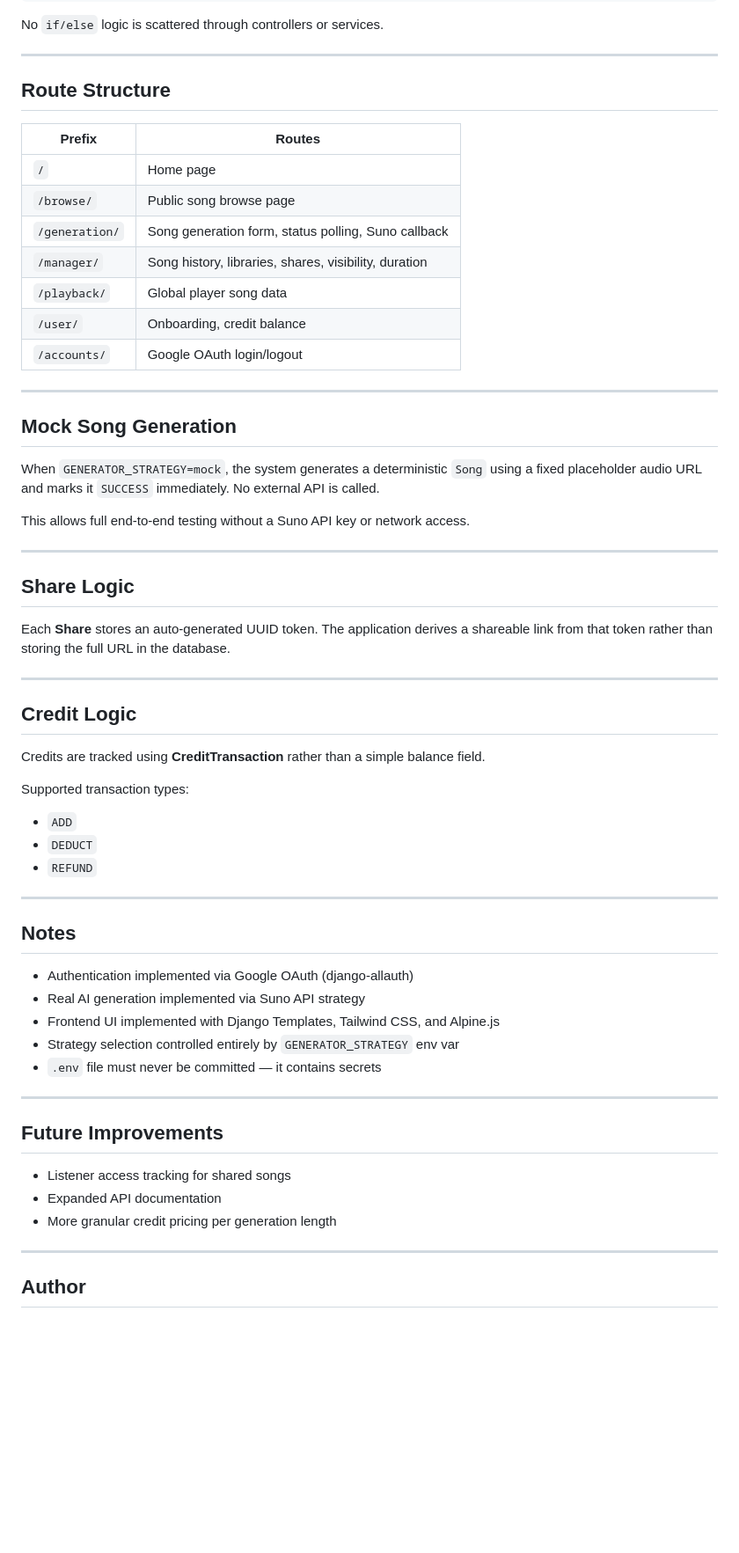
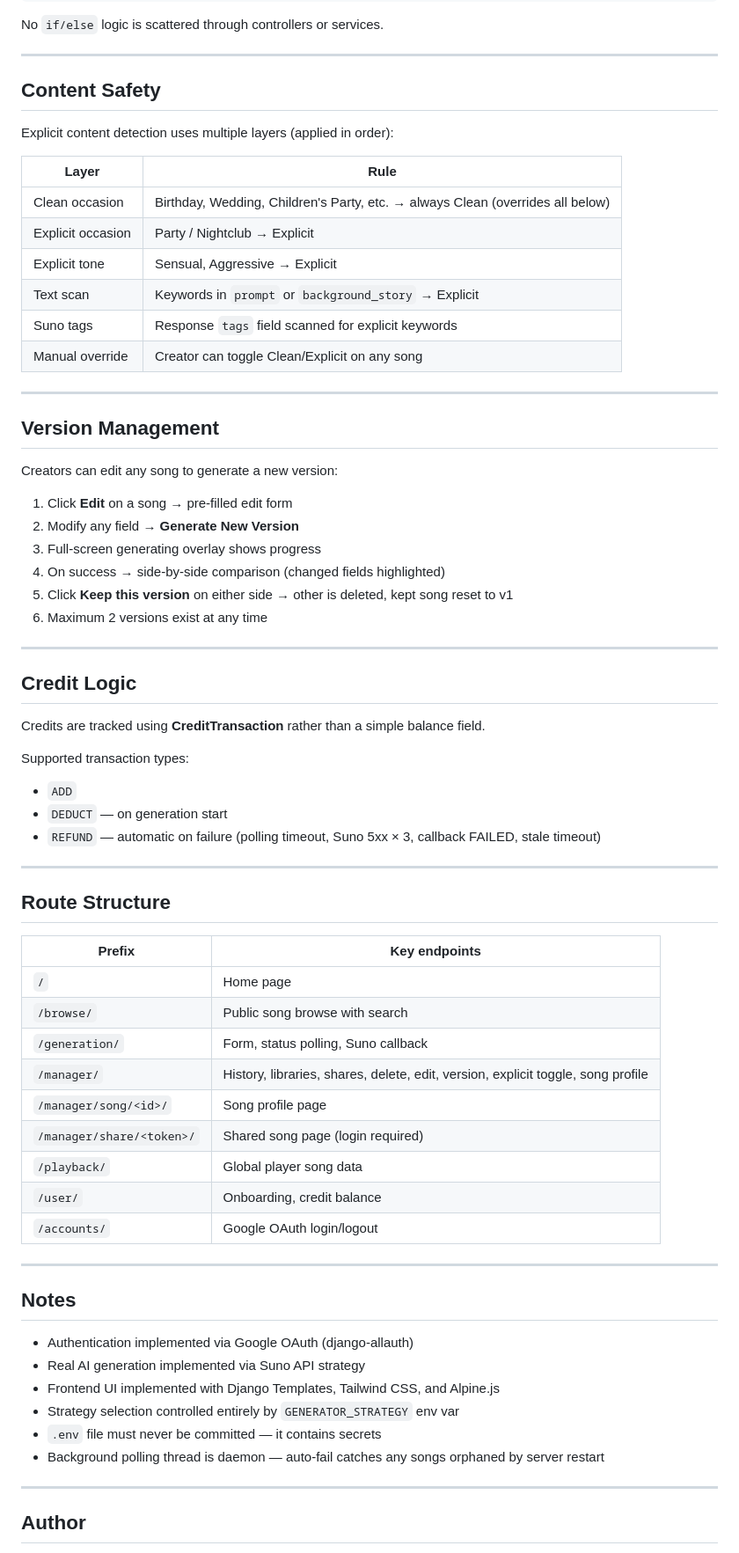
Before and after one commit to Lemonef/SongGenAI, a Markdown page: README.md, the part around one of its changes. Shown at 88% size. GitHub-like rendering; blank space fills up the shorter version.

```diff
--- a/README.md
+++ b/README.md
@@ -363,31 +413,31 @@ No `if/else` logic is scattered through controllers or services.
 
 ---
 
-## Route Structure
+## Content Safety
 
-| Prefix | Routes |
-|--------|--------|
-| `/` | Home page |
-| `/browse/` | Public song browse page |
-| `/generation/` | Song generation form, status polling, Suno callback |
-| `/manager/` | Song history, libraries, shares, visibility, duration |
-| `/playback/` | Global player song data |
-| `/user/` | Onboarding, credit balance |
-| `/accounts/` | Google OAuth login/logout |
+Explicit content detection uses multiple layers (applied in order):
+
+| Layer | Rule |
+|-------|------|
+| Clean occasion | Birthday, Wedding, Children's Party, etc. → always Clean (overrides all below) |
+| Explicit occasion | Party / Nightclub → Explicit |
+| Explicit tone | Sensual, Aggressive → Explicit |
+| Text scan | Keywords in `prompt` or `background_story` → Explicit |
+| Suno tags | Response `tags` field scanned for explicit keywords |
+| Manual override | Creator can toggle Clean/Explicit on any song |
 
 ---
 
-## Mock Song Generation
+## Version Management
 
-When `GENERATOR_STRATEGY=mock`, the system generates a deterministic `Song` using a fixed placeholder audio URL and marks it `SUCCESS` immediately. No external API is called.
+Creators can edit any song to generate a new version:
 
-This allows full end-to-end testing without a Suno API key or network access.
-
----
-
-## Share Logic
-
-Each **Share** stores an auto-generated UUID token. The application derives a shareable link from that token rather than storing the full URL in the database.
+1. Click **Edit** on a song → pre-filled edit form
+2. Modify any field → **Generate New Version**
+3. Full-screen generating overlay shows progress
+4. On success → side-by-side comparison (changed fields highlighted)
+5. Click **Keep this version** on either side → other is deleted, kept song reset to v1
+6. Maximum 2 versions exist at any time
 
 ---
 
@@ -398,8 +448,24 @@ Credits are tracked using **CreditTransaction** rather than a simple balance fie
 Supported transaction types:
 
 * `ADD`
-* `DEDUCT`
-* `REFUND`
+* `DEDUCT` — on generation start
+* `REFUND` — automatic on failure (polling timeout, Suno 5xx × 3, callback FAILED, stale timeout)
+
+---
+
+## Route Structure
+
+| Prefix | Key endpoints |
+|--------|--------------|
+| `/` | Home page |
+| `/browse/` | Public song browse with search |
+| `/generation/` | Form, status polling, Suno callback |
+| `/manager/` | History, libraries, shares, delete, edit, version, explicit toggle, song profile |
+| `/manager/song/<id>/` | Song profile page |
+| `/manager/share/<token>/` | Shared song page (login required) |
+| `/playback/` | Global player song data |
+| `/user/` | Onboarding, credit balance |
+| `/accounts/` | Google OAuth login/logout |
 
 ---
 
@@ -410,14 +476,7 @@ Supported transaction types:
 * Frontend UI implemented with Django Templates, Tailwind CSS, and Alpine.js
 * Strategy selection controlled entirely by `GENERATOR_STRATEGY` env var
 * `.env` file must never be committed — it contains secrets
-
----
-
-## Future Improvements
-
-* Listener access tracking for shared songs
-* Expanded API documentation
-* More granular credit pricing per generation length
+* Background polling thread is daemon — auto-fail catches any songs orphaned by server restart
 
 ---
 
```
Also changed, not shown: other parts of README.md (+78 -28 lines).
